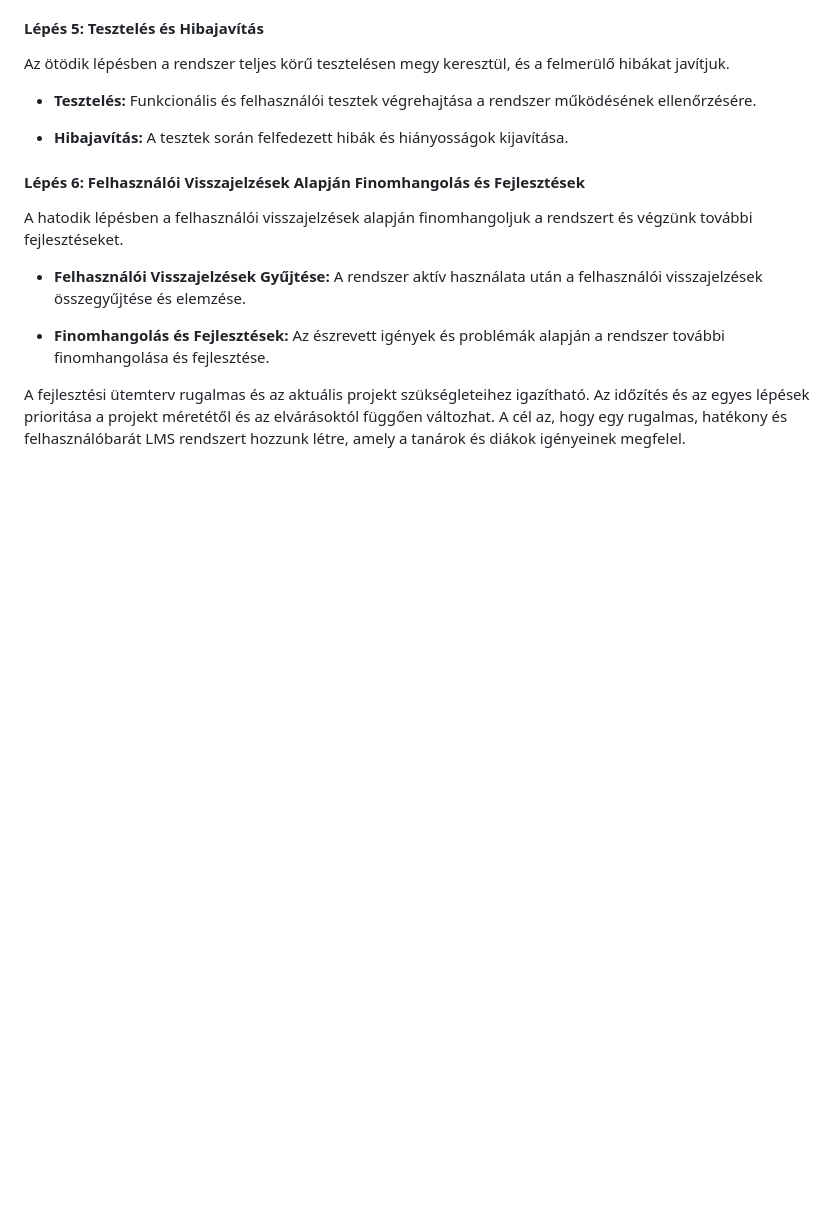
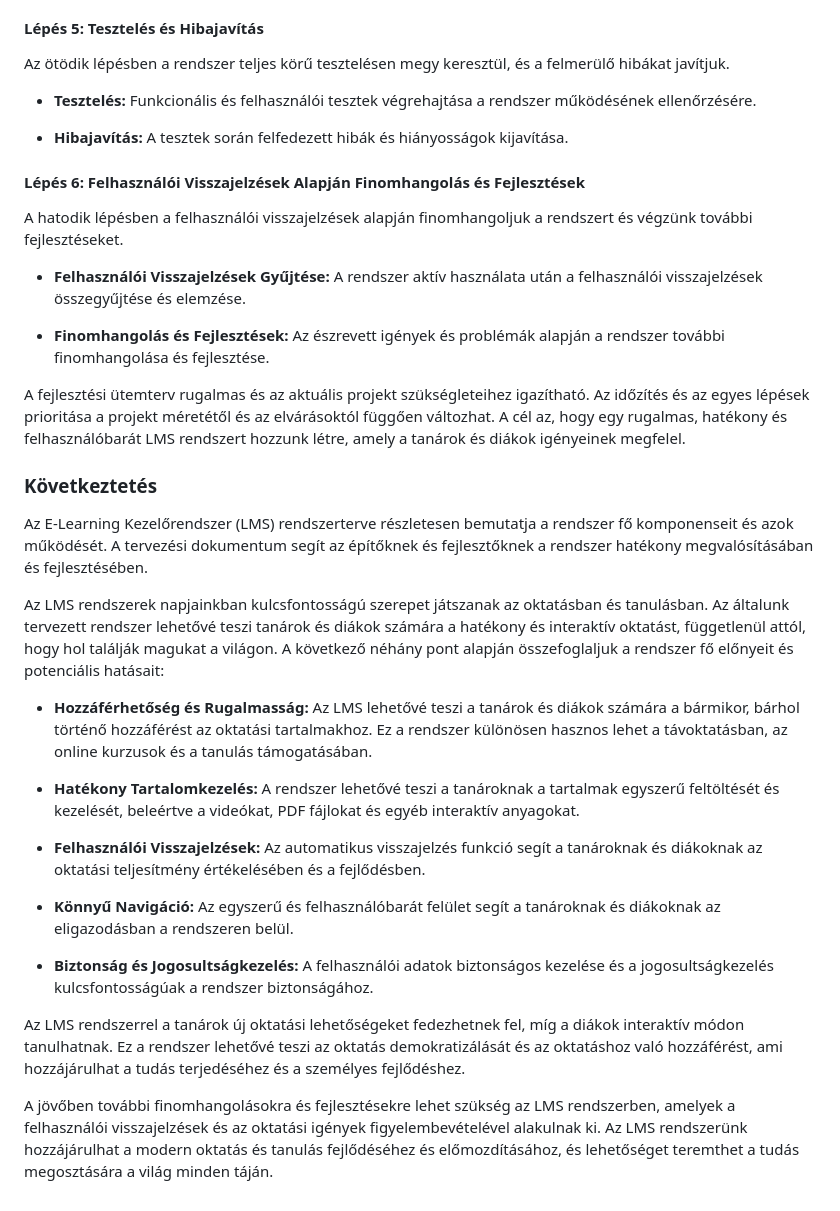
Before and after one commit to barathymarcell/big_project, a Markdown page: DOCS/rendterv.md, the part around the change. Rendered like a GitHub page; blank space fills up the shorter version.

Commit message:
Következtetés was added to rendterv.md

```diff
--- a/DOCS/rendterv.md
+++ b/DOCS/rendterv.md
@@ -103,3 +103,22 @@ A hatodik lépésben a felhasználói visszajelzések alapján finomhangoljuk a
 - **Finomhangolás és Fejlesztések:** Az észrevett igények és problémák alapján a rendszer további finomhangolása és fejlesztése.
 
 A fejlesztési ütemterv rugalmas és az aktuális projekt szükségleteihez igazítható. Az időzítés és az egyes lépések prioritása a projekt méretétől és az elvárásoktól függően változhat. A cél az, hogy egy rugalmas, hatékony és felhasználóbarát LMS rendszert hozzunk létre, amely a tanárok és diákok igényeinek megfelel.
+
+### Következtetés
+Az E-Learning Kezelőrendszer (LMS) rendszerterve részletesen bemutatja a rendszer fő komponenseit és azok működését. A tervezési dokumentum segít az építőknek és fejlesztőknek a rendszer hatékony megvalósításában és fejlesztésében.
+
+Az LMS rendszerek napjainkban kulcsfontosságú szerepet játszanak az oktatásban és tanulásban. Az általunk tervezett rendszer lehetővé teszi tanárok és diákok számára a hatékony és interaktív oktatást, függetlenül attól, hogy hol találják magukat a világon. A következő néhány pont alapján összefoglaljuk a rendszer fő előnyeit és potenciális hatásait:
+
+- **Hozzáférhetőség és Rugalmasság:** Az LMS lehetővé teszi a tanárok és diákok számára a bármikor, bárhol történő hozzáférést az oktatási tartalmakhoz. Ez a rendszer különösen hasznos lehet a távoktatásban, az online kurzusok és a tanulás támogatásában.
+
+- **Hatékony Tartalomkezelés:** A rendszer lehetővé teszi a tanároknak a tartalmak egyszerű feltöltését és kezelését, beleértve a videókat, PDF fájlokat és egyéb interaktív anyagokat.
+
+- **Felhasználói Visszajelzések:** Az automatikus visszajelzés funkció segít a tanároknak és diákoknak az oktatási teljesítmény értékelésében és a fejlődésben.
+
+- **Könnyű Navigáció:** Az egyszerű és felhasználóbarát felület segít a tanároknak és diákoknak az eligazodásban a rendszeren belül.
+
+- **Biztonság és Jogosultságkezelés:** A felhasználói adatok biztonságos kezelése és a jogosultságkezelés kulcsfontosságúak a rendszer biztonságához.
+
+Az LMS rendszerrel a tanárok új oktatási lehetőségeket fedezhetnek fel, míg a diákok interaktív módon tanulhatnak. Ez a rendszer lehetővé teszi az oktatás demokratizálását és az oktatáshoz való hozzáférést, ami hozzájárulhat a tudás terjedéséhez és a személyes fejlődéshez.
+
+A jövőben további finomhangolásokra és fejlesztésekre lehet szükség az LMS rendszerben, amelyek a felhasználói visszajelzések és az oktatási igények figyelembevételével alakulnak ki. Az LMS rendszerünk hozzájárulhat a modern oktatás és tanulás fejlődéséhez és előmozdításához, és lehetőséget teremthet a tudás megosztására a világ minden táján.
```
